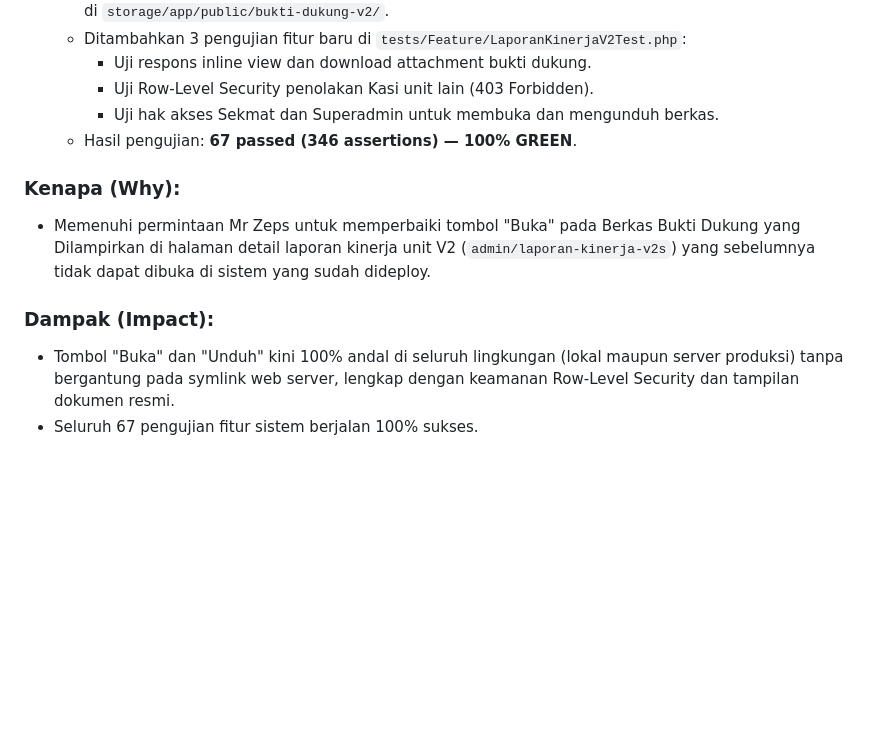
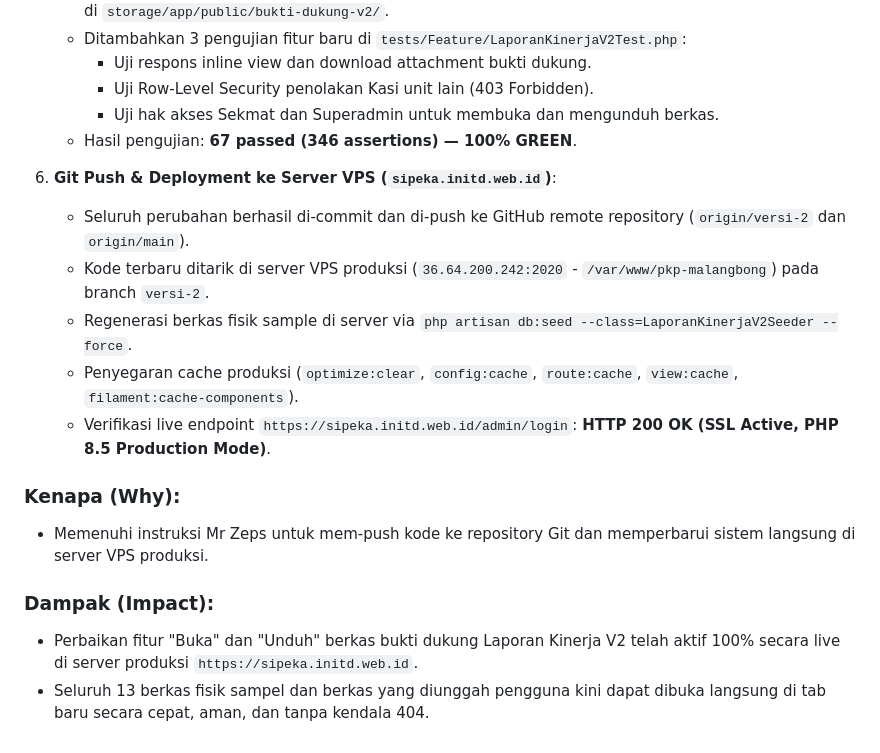
Before and after one commit to asepsetiawan9/si-pelajar, a Markdown page: .agent/PROJECT_LOG.md, the part around the change. Rendered like a GitHub page; blank space fills up the shorter version.

Commit message:
docs: catat progres git push dan deployment VPS untuk perbaikan bukti dukung V2

```diff
--- a/.agent/PROJECT_LOG.md
+++ b/.agent/PROJECT_LOG.md
@@ -929,9 +929,16 @@
      * Uji hak akses Sekmat dan Superadmin untuk membuka dan mengunduh berkas.
    - Hasil pengujian: **67 passed (346 assertions) — 100% GREEN**.
 
+6. **Git Push & Deployment ke Server VPS (`sipeka.initd.web.id`)**:
+   - Seluruh perubahan berhasil di-commit dan di-push ke GitHub remote repository (`origin/versi-2` dan `origin/main`).
+   - Kode terbaru ditarik di server VPS produksi (`36.64.200.242:2020` - `/var/www/pkp-malangbong`) pada branch `versi-2`.
+   - Regenerasi berkas fisik sample di server via `php artisan db:seed --class=LaporanKinerjaV2Seeder --force`.
+   - Penyegaran cache produksi (`optimize:clear`, `config:cache`, `route:cache`, `view:cache`, `filament:cache-components`).
+   - Verifikasi live endpoint `https://sipeka.initd.web.id/admin/login`: **HTTP 200 OK (SSL Active, PHP 8.5 Production Mode)**.
+
 ### Kenapa (Why):
-- Memenuhi permintaan Mr Zeps untuk memperbaiki tombol "Buka" pada Berkas Bukti Dukung yang Dilampirkan di halaman detail laporan kinerja unit V2 (`admin/laporan-kinerja-v2s`) yang sebelumnya tidak dapat dibuka di sistem yang sudah dideploy.
+- Memenuhi instruksi Mr Zeps untuk mem-push kode ke repository Git dan memperbarui sistem langsung di server VPS produksi.
 
 ### Dampak (Impact):
-- Tombol "Buka" dan "Unduh" kini 100% andal di seluruh lingkungan (lokal maupun server produksi) tanpa bergantung pada symlink web server, lengkap dengan keamanan Row-Level Security dan tampilan dokumen resmi.
-- Seluruh 67 pengujian fitur sistem berjalan 100% sukses.
+- Perbaikan fitur "Buka" dan "Unduh" berkas bukti dukung Laporan Kinerja V2 telah aktif 100% secara live di server produksi `https://sipeka.initd.web.id`.
+- Seluruh 13 berkas fisik sampel dan berkas yang diunggah pengguna kini dapat dibuka langsung di tab baru secara cepat, aman, dan tanpa kendala 404.
```
